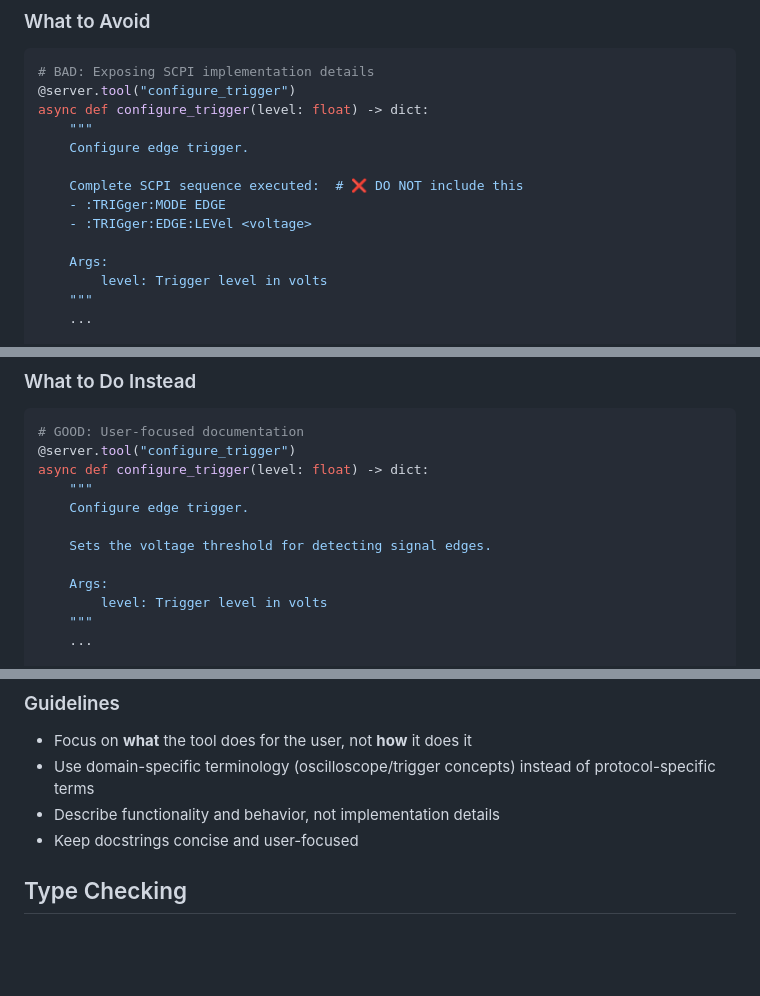
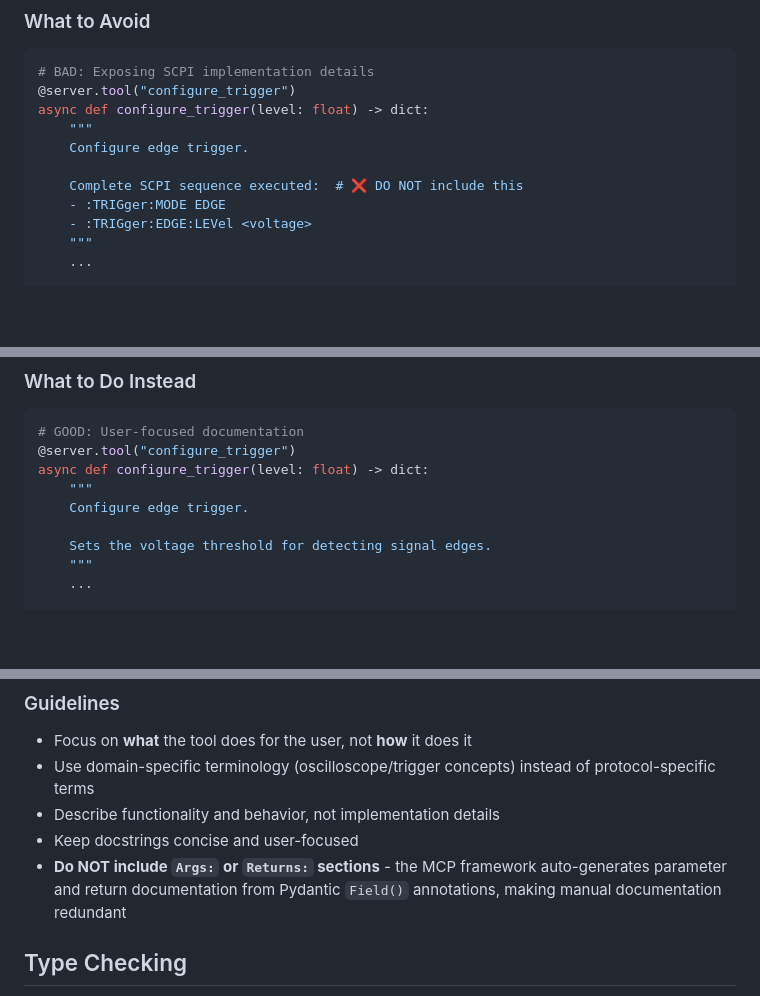
Before and after one commit to aimoda/rigol-dho824-mcp, a Markdown page: CLAUDE.md, 3 parts joined by grey strips. GitHub-like rendering; blank space fills up the shorter version.

Commit message:
docs: Update CLAUDE.md to reflect auto-generated documentation
Remove Args sections from docstring examples and add explicit guideline
that Args/Returns sections should not be included, as the MCP framework
auto-generates this documentation from Pydantic Field annotations.

```diff
--- a/CLAUDE.md
+++ b/CLAUDE.md
@@ -69,9 +69,6 @@ async def configure_trigger(level: float) -> dict:
     Complete SCPI sequence executed:  # ❌ DO NOT include this
     - :TRIGger:MODE EDGE
     - :TRIGger:EDGE:LEVel <voltage>
-
-    Args:
-        level: Trigger level in volts
     """
     ...
 
@@ -89,9 +86,6 @@ async def configure_trigger(level: float) -> dict:
     Configure edge trigger.
 
     Sets the voltage threshold for detecting signal edges.
-
-    Args:
-        level: Trigger level in volts
     """
     ...
 
@@ -113,6 +107,7 @@ SCPI references are **acceptable** in:
 - Use domain-specific terminology (oscilloscope/trigger concepts) instead of protocol-specific terms
 - Describe functionality and behavior, not implementation details
 - Keep docstrings concise and user-focused
+- **Do NOT include `Args:` or `Returns:` sections** - the MCP framework auto-generates parameter and return documentation from Pydantic `Field()` annotations, making manual documentation redundant
 
 ## Type Checking
 
```
